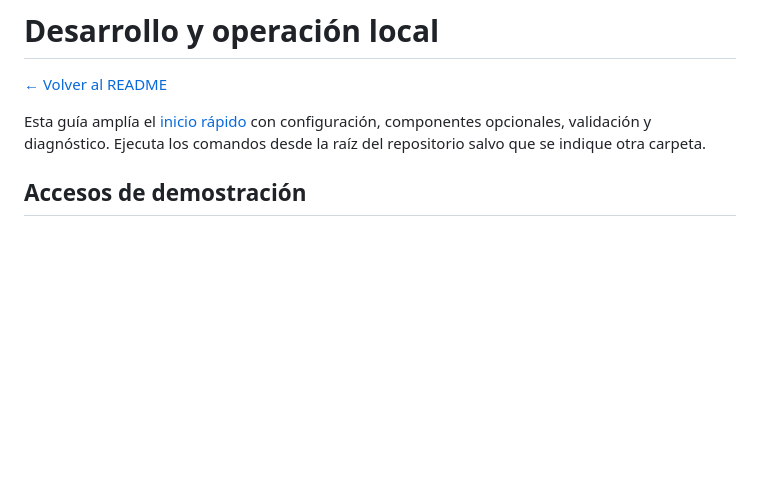
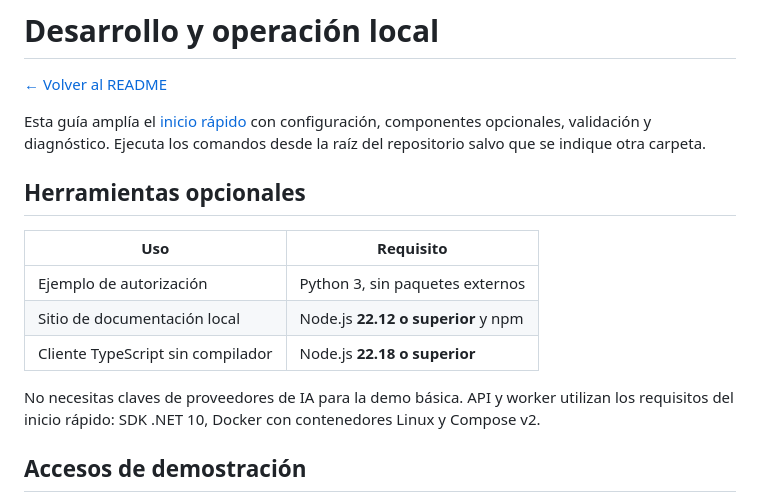
Before and after one commit to juliansprt/DeleGuard, a Markdown page: docs/DEVELOPMENT.md, the part around the change. GitHub-like rendering; blank space fills up the shorter version.

```diff
--- a/docs/DEVELOPMENT.md
+++ b/docs/DEVELOPMENT.md
@@ -3,6 +3,16 @@
 [← Volver al README](../README.md)
 
 Esta guía amplía el [inicio rápido](../README.md#inicio-rápido) con configuración, componentes opcionales, validación y diagnóstico. Ejecuta los comandos desde la raíz del repositorio salvo que se indique otra carpeta.
+
+## Herramientas opcionales
+
+| Uso | Requisito |
+| --- | --- |
+| Ejemplo de autorización | Python 3, sin paquetes externos |
+| Sitio de documentación local | Node.js **22.12 o superior** y npm |
+| Cliente TypeScript sin compilador | Node.js **22.18 o superior** |
+
+No necesitas claves de proveedores de IA para la demo básica. API y worker utilizan los requisitos del inicio rápido: SDK .NET 10, Docker con contenedores Linux y Compose v2.
 
 ## Accesos de demostración
 
```
Also changed, not shown: README.md (+17 -15 lines).
